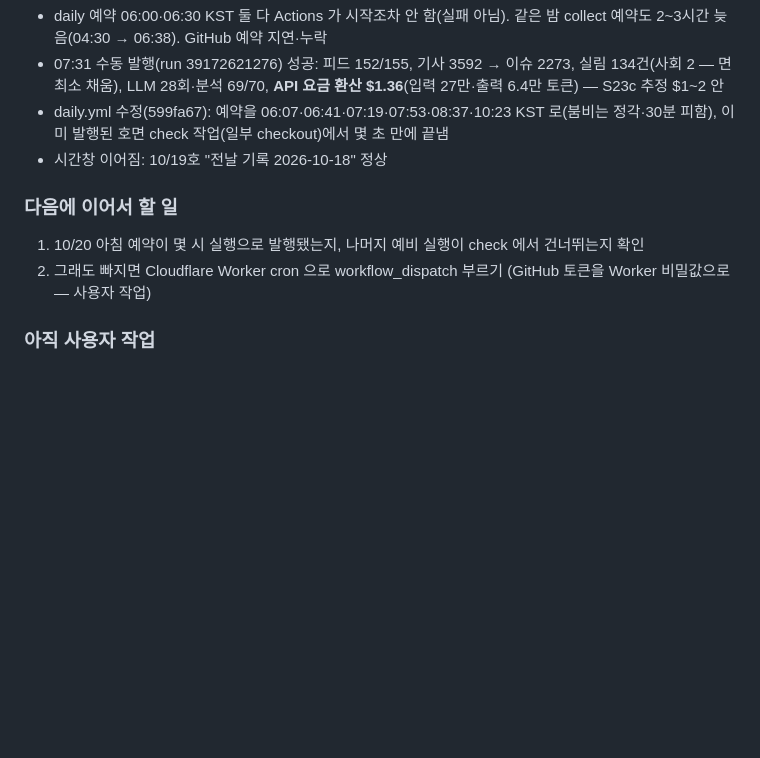
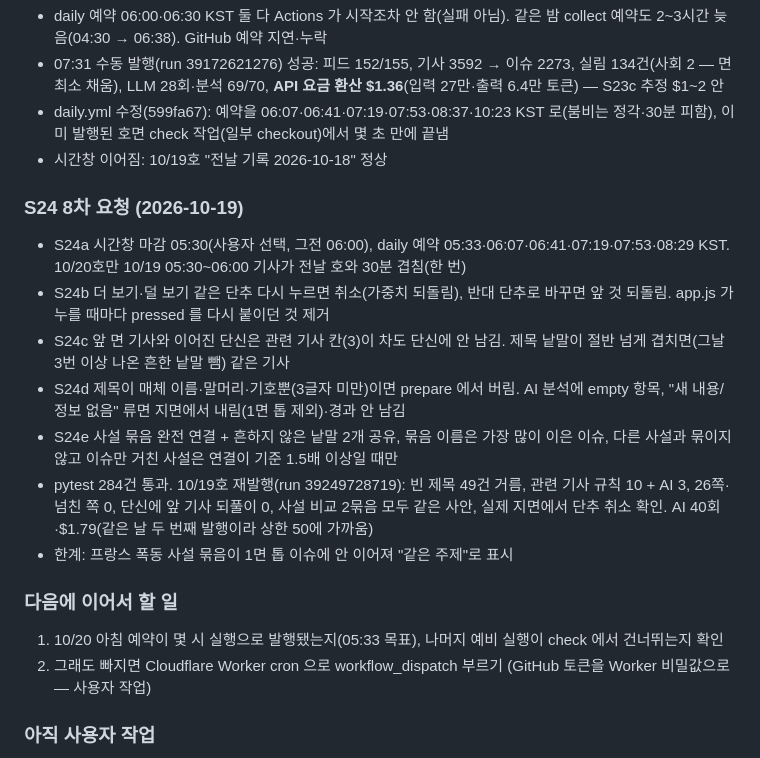
Before and after one commit to js87ahnx-droid/newspaper, a Markdown page: claude-progress.md, the part around the change. Rendered like a GitHub page; blank space fills up the shorter version.

Commit message:
진행 기록: S24 — 10/19호 재발행 지면 확인
Co-Authored-By: Claude Opus 5.5 <noreply@anthropic.com>

```diff
--- a/claude-progress.md
+++ b/claude-progress.md
@@ -518,8 +518,17 @@
 - daily.yml 수정(599fa67): 예약을 06:07·06:41·07:19·07:53·08:37·10:23 KST 로(붐비는 정각·30분 피함), 이미 발행된 호면 check 작업(일부 checkout)에서 몇 초 만에 끝냄
 - 시간창 이어짐: 10/19호 "전날 기록 2026-10-18" 정상
 
+### S24 8차 요청 (2026-10-19)
+- S24a 시간창 마감 05:30(사용자 선택, 그전 06:00), daily 예약 05:33·06:07·06:41·07:19·07:53·08:29 KST. 10/20호만 10/19 05:30~06:00 기사가 전날 호와 30분 겹침(한 번)
+- S24b 더 보기·덜 보기 같은 단추 다시 누르면 취소(가중치 되돌림), 반대 단추로 바꾸면 앞 것 되돌림. app.js 가 누를 때마다 pressed 를 다시 붙이던 것 제거
+- S24c 앞 면 기사와 이어진 단신은 관련 기사 칸(3)이 차도 단신에 안 남김. 제목 낱말이 절반 넘게 겹치면(그날 3번 이상 나온 흔한 낱말 뺌) 같은 기사
+- S24d 제목이 매체 이름·말머리·기호뿐(3글자 미만)이면 prepare 에서 버림. AI 분석에 empty 항목, "새 내용/정보 없음" 류면 지면에서 내림(1면 톱 제외)·경과 안 남김
+- S24e 사설 묶음 완전 연결 + 흔하지 않은 낱말 2개 공유, 묶음 이름은 가장 많이 이은 이슈, 다른 사설과 묶이지 않고 이슈만 거친 사설은 연결이 기준 1.5배 이상일 때만
+- pytest 284건 통과. 10/19호 재발행(run 39249728719): 빈 제목 49건 거름, 관련 기사 규칙 10 + AI 3, 26쪽·넘친 쪽 0, 단신에 앞 기사 되풀이 0, 사설 비교 2묶음 모두 같은 사안, 실제 지면에서 단추 취소 확인. AI 40회·$1.79(같은 날 두 번째 발행이라 상한 50에 가까움)
+- 한계: 프랑스 폭동 사설 묶음이 1면 톱 이슈에 안 이어져 "같은 주제"로 표시
+
 ### 다음에 이어서 할 일
-1. 10/20 아침 예약이 몇 시 실행으로 발행됐는지, 나머지 예비 실행이 check 에서 건너뛰는지 확인
+1. 10/20 아침 예약이 몇 시 실행으로 발행됐는지(05:33 목표), 나머지 예비 실행이 check 에서 건너뛰는지 확인
 2. 그래도 빠지면 Cloudflare Worker cron 으로 workflow_dispatch 부르기 (GitHub 토큰을 Worker 비밀값으로 — 사용자 작업)
 
 ### 아직 사용자 작업
```
Also changed, not shown: project-plan.md (+9 -9 lines).
